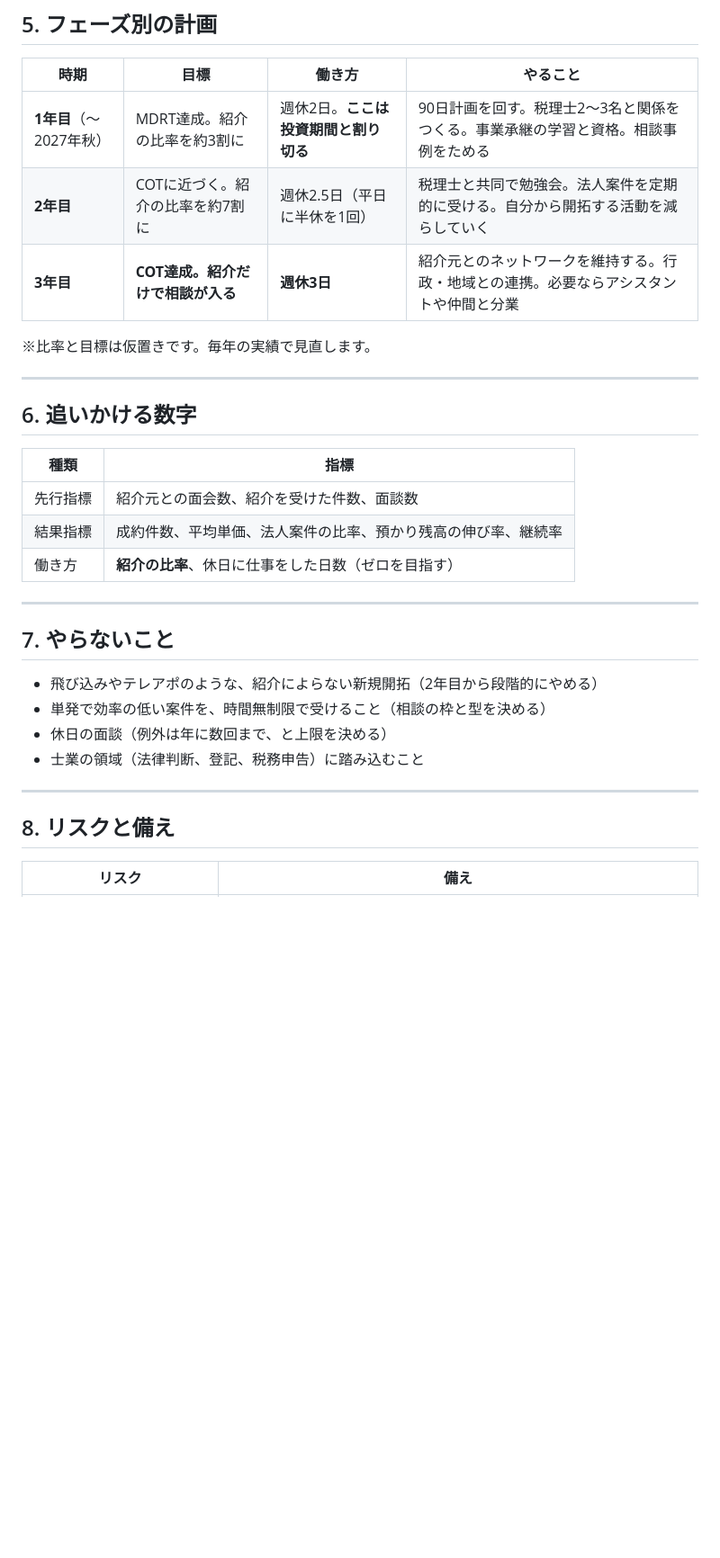
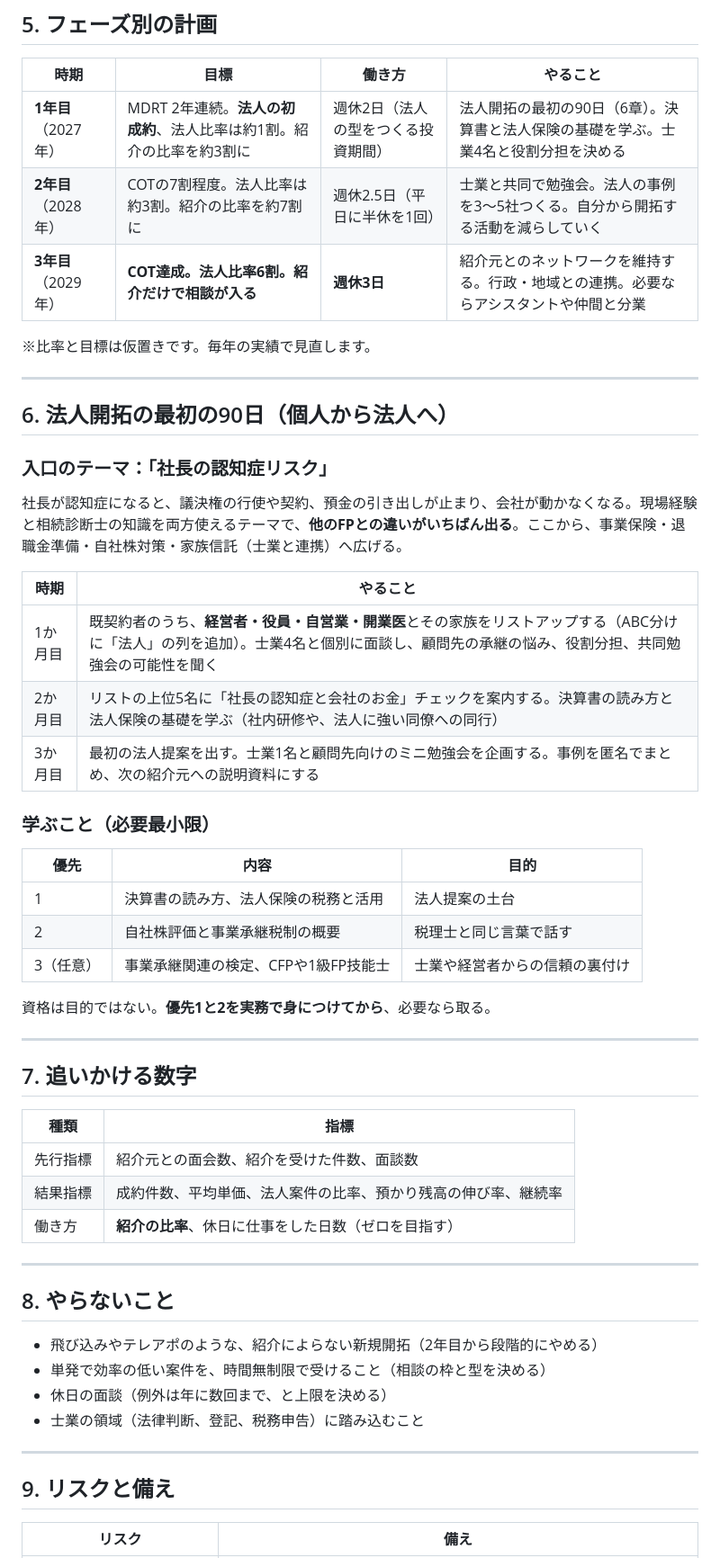
Before and after one commit to onohome403-ops/FP-onoken, a Markdown page: ノウハウ/事業計画_3か年.md, the part around one of its changes. Shown at 90% size. GitHub-like rendering; blank space fills up the shorter version.

```diff
--- a/ノウハウ/事業計画_3か年.md
+++ b/ノウハウ/事業計画_3か年.md
@@ -90,15 +98,37 @@
 
 | 時期 | 目標 | 働き方 | やること |
 |---|---|---|---|
-| **1年目**（〜2027年秋） | MDRT達成。紹介の比率を約3割に | 週休2日。**ここは投資期間と割り切る** | 90日計画を回す。税理士2〜3名と関係をつくる。事業承継の学習と資格。相談事例をためる |
-| **2年目** | COTに近づく。紹介の比率を約7割に | 週休2.5日（平日に半休を1回） | 税理士と共同で勉強会。法人案件を定期的に受ける。自分から開拓する活動を減らしていく |
-| **3年目** | **COT達成。紹介だけで相談が入る** | **週休3日** | 紹介元とのネットワークを維持する。行政・地域との連携。必要ならアシスタントや仲間と分業 |
+| **1年目**（2027年） | MDRT 2年連続。**法人の初成約**、法人比率は約1割。紹介の比率を約3割に | 週休2日（法人の型をつくる投資期間） | 法人開拓の最初の90日（6章）。決算書と法人保険の基礎を学ぶ。士業4名と役割分担を決める |
+| **2年目**（2028年） | COTの7割程度。法人比率は約3割。紹介の比率を約7割に | 週休2.5日（平日に半休を1回） | 士業と共同で勉強会。法人の事例を3〜5社つくる。自分から開拓する活動を減らしていく |
+| **3年目**（2029年） | **COT達成。法人比率6割。紹介だけで相談が入る** | **週休3日** | 紹介元とのネットワークを維持する。行政・地域との連携。必要ならアシスタントや仲間と分業 |
 
 ※比率と目標は仮置きです。毎年の実績で見直します。
 
 ---
 
-## 6. 追いかける数字
+## 6. 法人開拓の最初の90日（個人から法人へ）
+
+### 入口のテーマ：「社長の認知症リスク」
+社長が認知症になると、議決権の行使や契約、預金の引き出しが止まり、会社が動かなくなる。現場経験と相続診断士の知識を両方使えるテーマで、**他のFPとの違いがいちばん出る**。ここから、事業保険・退職金準備・自社株対策・家族信託（士業と連携）へ広げる。
+
+| 時期 | やること |
+|---|---|
+| 1か月目 | 既契約者のうち、**経営者・役員・自営業・開業医**とその家族をリストアップする（ABC分けに「法人」の列を追加）。士業4名と個別に面談し、顧問先の承継の悩み、役割分担、共同勉強会の可能性を聞く |
+| 2か月目 | リストの上位5名に「社長の認知症と会社のお金」チェックを案内する。決算書の読み方と法人保険の基礎を学ぶ（社内研修や、法人に強い同僚への同行） |
+| 3か月目 | 最初の法人提案を出す。士業1名と顧問先向けのミニ勉強会を企画する。事例を匿名でまとめ、次の紹介元への説明資料にする |
+
+### 学ぶこと（必要最小限）
+| 優先 | 内容 | 目的 |
+|---|---|---|
+| 1 | 決算書の読み方、法人保険の税務と活用 | 法人提案の土台 |
+| 2 | 自社株評価と事業承継税制の概要 | 税理士と同じ言葉で話す |
+| 3（任意） | 事業承継関連の検定、CFPや1級FP技能士 | 士業や経営者からの信頼の裏付け |
+
+資格は目的ではない。**優先1と2を実務で身につけてから**、必要なら取る。
+
+---
+
+## 7. 追いかける数字
 
 | 種類 | 指標 |
 |---|---|
@@ -108,7 +138,7 @@
 
 ---
 
-## 7. やらないこと
+## 8. やらないこと
 
 - 飛び込みやテレアポのような、紹介によらない新規開拓（2年目から段階的にやめる）
 - 単発で効率の低い案件を、時間無制限で受けること（相談の枠と型を決める）
@@ -117,7 +147,7 @@
 
 ---
 
-## 8. リスクと備え
+## 9. リスクと備え
 
 | リスク | 備え |
 |---|---|
```
Also changed, not shown: other parts of ノウハウ/事業計画_3か年.md (+16 -6 lines).
